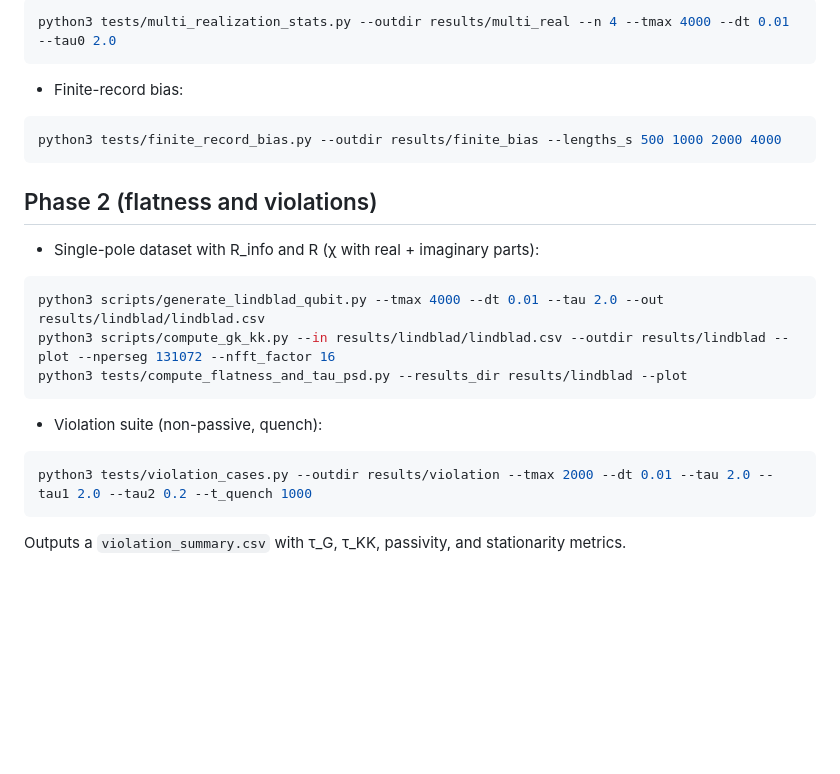
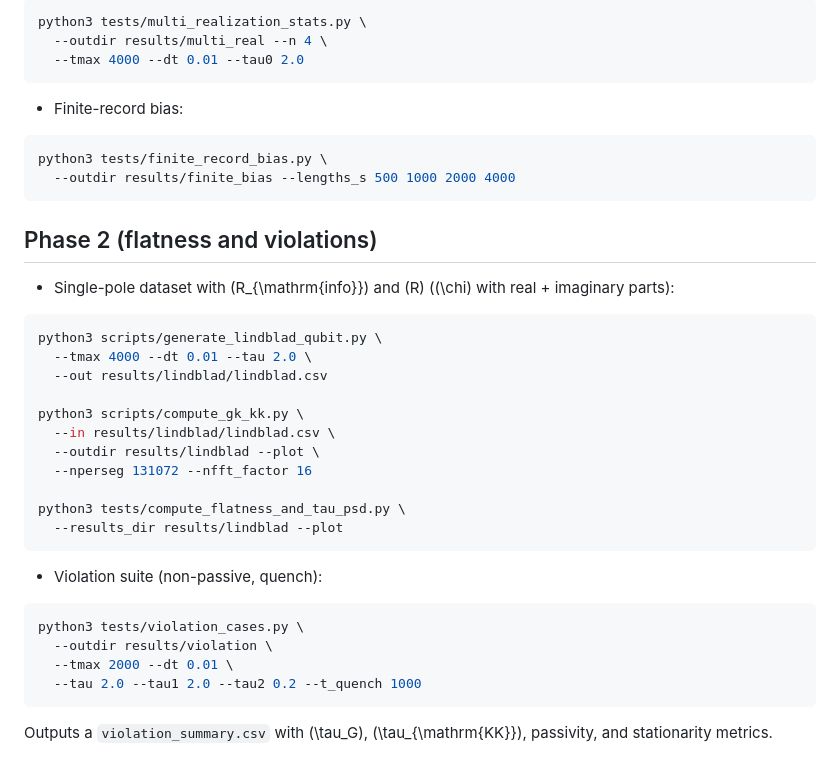
Before and after one commit to apprenticeO/geometric-response, a Markdown page: scripts/README.md, the part around the change printed below. Rendered like a GitHub page; blank space fills up the shorter version.

````diff
--- a/scripts/README.md
+++ b/scripts/README.md
@@ -68,20 +74,41 @@ python3 tests/multiwindow_tau.py --in results/ou_pi.csv --results_dir ./results
 ```bash
-python3 tests/multi_realization_stats.py --outdir results/multi_real --n 4 --tmax 4000 --dt 0.01 --tau0 2.0
+python3 tests/multi_realization_stats.py \
+  --outdir results/multi_real --n 4 \
+  --tmax 4000 --dt 0.01 --tau0 2.0
 ```
+
 - Finite-record bias:
+
 ```bash
-python3 tests/finite_record_bias.py --outdir results/finite_bias --lengths_s 500 1000 2000 4000
+python3 tests/finite_record_bias.py \
+  --outdir results/finite_bias --lengths_s 500 1000 2000 4000
 ```
 
 ## Phase 2 (flatness and violations)
-- Single-pole dataset with R_info and R (χ with real + imaginary parts):
+
+- Single-pole dataset with \(R_{\mathrm{info}}\) and \(R\) (\(\chi\) with real + imaginary parts):
+
 ```bash
-python3 scripts/generate_lindblad_qubit.py --tmax 4000 --dt 0.01 --tau 2.0 --out results/lindblad/lindblad.csv
-python3 scripts/compute_gk_kk.py --in results/lindblad/lindblad.csv --outdir results/lindblad --plot --nperseg 131072 --nfft_factor 16
-python3 tests/compute_flatness_and_tau_psd.py --results_dir results/lindblad --plot
+python3 scripts/generate_lindblad_qubit.py \
+  --tmax 4000 --dt 0.01 --tau 2.0 \
+  --out results/lindblad/lindblad.csv
+
+python3 scripts/compute_gk_kk.py \
+  --in results/lindblad/lindblad.csv \
+  --outdir results/lindblad --plot \
+  --nperseg 131072 --nfft_factor 16
+
+python3 tests/compute_flatness_and_tau_psd.py \
+  --results_dir results/lindblad --plot
 ```
+
 - Violation suite (non-passive, quench):
+
 ```bash
-python3 tests/violation_cases.py --outdir results/violation --tmax 2000 --dt 0.01 --tau 2.0 --tau1 2.0 --tau2 0.2 --t_quench 1000
+python3 tests/violation_cases.py \
+  --outdir results/violation \
+  --tmax 2000 --dt 0.01 \
+  --tau 2.0 --tau1 2.0 --tau2 0.2 --t_quench 1000
 ```
-Outputs a `violation_summary.csv` with τ_G, τ_KK, passivity, and stationarity metrics.
+
+Outputs a `violation_summary.csv` with \(\tau_G\), \(\tau_{\mathrm{KK}}\), passivity, and stationarity metrics.
````
Also changed, not shown: other parts of scripts/README.md (+48 -42 lines).
